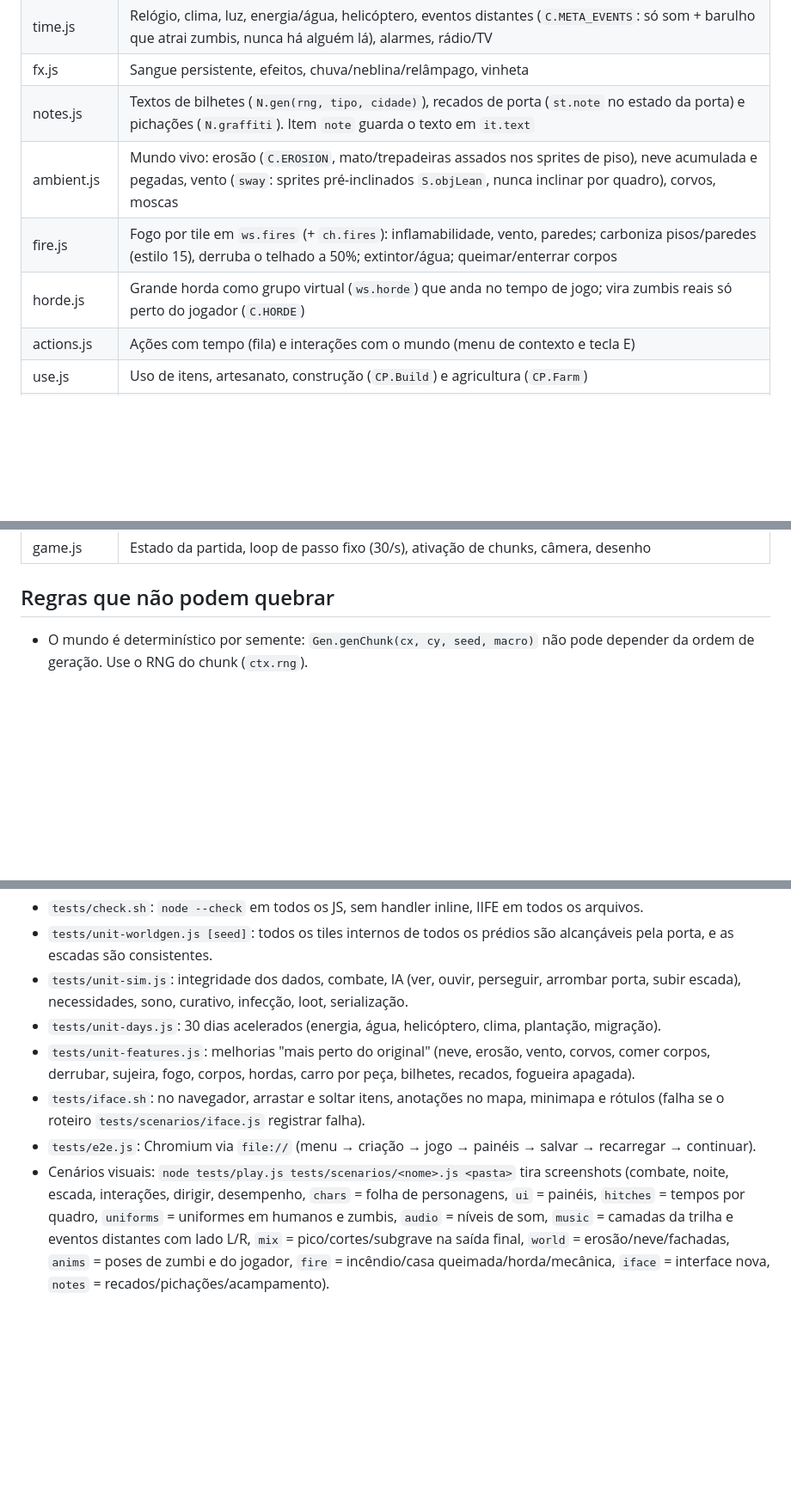
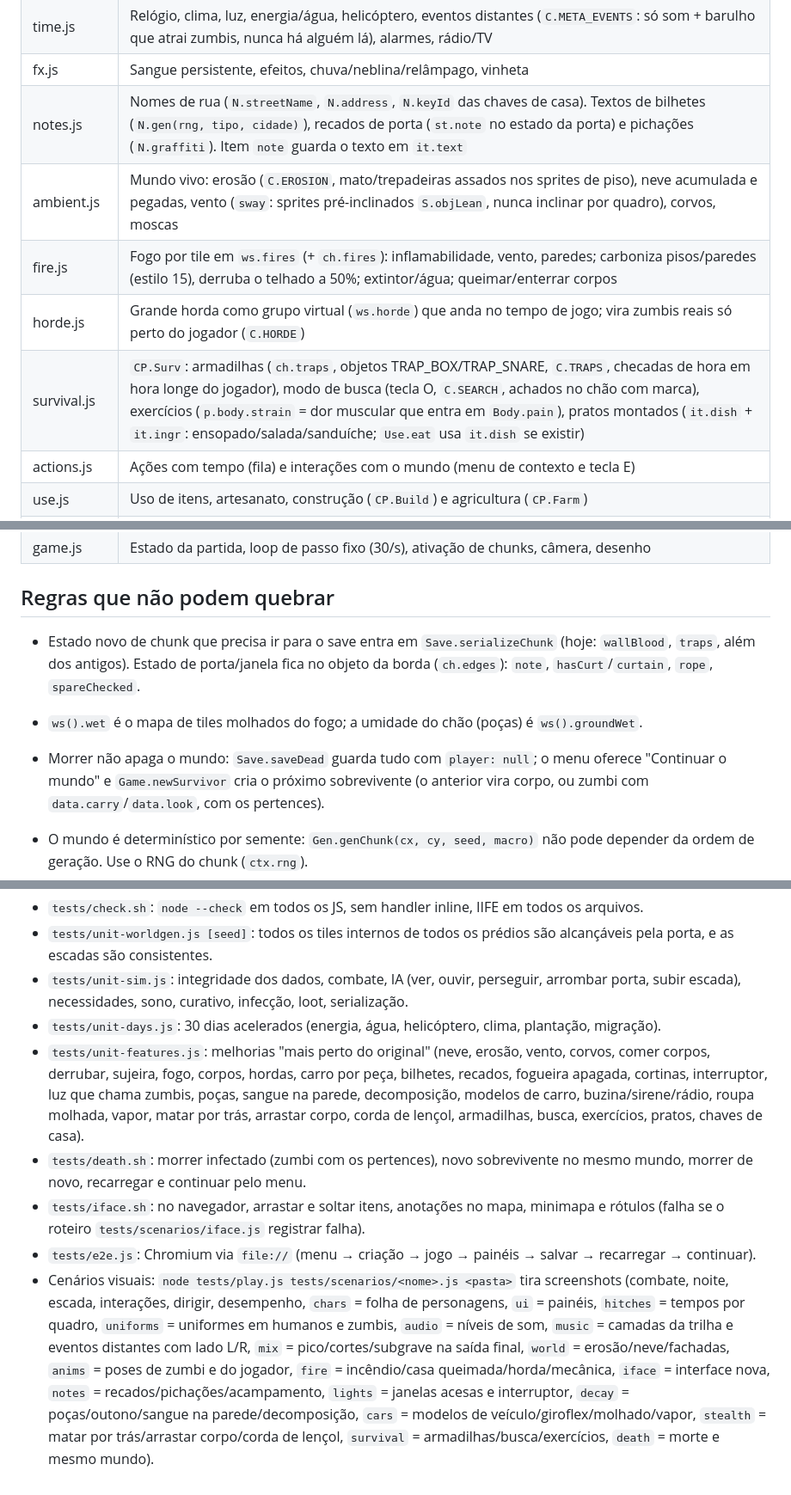
Before and after one commit to jgabrielgarcia078-glitch/first, a Markdown page: jogo-zumbi/CLAUDE.md, 3 parts joined by grey strips. Shown at 86% size. Drawn GitHub-style; blank space fills up the shorter version.

```diff
--- a/jogo-zumbi/CLAUDE.md
+++ b/jogo-zumbi/CLAUDE.md
@@ -35,10 +35,11 @@ Referências de visual já aplicadas: dia claro e colorido (grama verde viva, as
 | body.js | Necessidades, moodles, temperatura, ferimentos, primeiros socorros, infecção, sono, morte |
 | time.js | Relógio, clima, luz, energia/água, helicóptero, eventos distantes (`C.META_EVENTS`: só som + barulho que atrai zumbis, nunca há alguém lá), alarmes, rádio/TV |
 | fx.js | Sangue persistente, efeitos, chuva/neblina/relâmpago, vinheta |
-| notes.js | Textos de bilhetes (`N.gen(rng, tipo, cidade)`), recados de porta (`st.note` no estado da porta) e pichações (`N.graffiti`). Item `note` guarda o texto em `it.text` |
+| notes.js | Nomes de rua (`N.streetName`, `N.address`, `N.keyId` das chaves de casa). Textos de bilhetes (`N.gen(rng, tipo, cidade)`), recados de porta (`st.note` no estado da porta) e pichações (`N.graffiti`). Item `note` guarda o texto em `it.text` |
 | ambient.js | Mundo vivo: erosão (`C.EROSION`, mato/trepadeiras assados nos sprites de piso), neve acumulada e pegadas, vento (`sway`: sprites pré-inclinados `S.objLean`, nunca inclinar por quadro), corvos, moscas |
 | fire.js | Fogo por tile em `ws.fires` (+ `ch.fires`): inflamabilidade, vento, paredes; carboniza pisos/paredes (estilo 15), derruba o telhado a 50%; extintor/água; queimar/enterrar corpos |
 | horde.js | Grande horda como grupo virtual (`ws.horde`) que anda no tempo de jogo; vira zumbis reais só perto do jogador (`C.HORDE`) |
+| survival.js | `CP.Surv`: armadilhas (`ch.traps`, objetos TRAP_BOX/TRAP_SNARE, `C.TRAPS`, checadas de hora em hora longe do jogador), modo de busca (tecla O, `C.SEARCH`, achados no chão com marca), exercícios (`p.body.strain` = dor muscular que entra em `Body.pain`), pratos montados (`it.dish` + `it.ingr`: ensopado/salada/sanduíche; `Use.eat` usa `it.dish` se existir) |
 | actions.js | Ações com tempo (fila) e interações com o mundo (menu de contexto e tecla E) |
 | use.js | Uso de itens, artesanato, construção (`CP.Build`) e agricultura (`CP.Farm`) |
 | vehicles.js | Carros dirigíveis (os objetos CAR do mapa viram entidades ao ativar o chunk) |
@@ -49,6 +50,10 @@ Referências de visual já aplicadas: dia claro e colorido (grama verde viva, as
 | game.js | Estado da partida, loop de passo fixo (30/s), ativação de chunks, câmera, desenho |
 
 ## Regras que não podem quebrar
+
+- Estado novo de chunk que precisa ir para o save entra em `Save.serializeChunk` (hoje: `wallBlood`, `traps`, além dos antigos). Estado de porta/janela fica no objeto da borda (`ch.edges`): `note`, `hasCurt`/`curtain`, `rope`, `spareChecked`.
+- `ws().wet` é o mapa de tiles molhados do fogo; a umidade do chão (poças) é `ws().groundWet`.
+- Morrer não apaga o mundo: `Save.saveDead` guarda tudo com `player: null`; o menu oferece "Continuar o mundo" e `Game.newSurvivor` cria o próximo sobrevivente (o anterior vira corpo, ou zumbi com `data.carry`/`data.look`, com os pertences).
 
 - O mundo é determinístico por semente: `Gen.genChunk(cx, cy, seed, macro)` não pode depender da ordem de geração. Use o RNG do chunk (`ctx.rng`).
 - Toda mudança num chunk que precisa ser salva deve deixar `chunk.saveDirty = true` (chunks ativos já são salvos sempre).
@@ -74,7 +79,8 @@ Referências de visual já aplicadas: dia claro e colorido (grama verde viva, as
 - `tests/unit-worldgen.js [seed]`: todos os tiles internos de todos os prédios são alcançáveis pela porta, e as escadas são consistentes.
 - `tests/unit-sim.js`: integridade dos dados, combate, IA (ver, ouvir, perseguir, arrombar porta, subir escada), necessidades, sono, curativo, infecção, loot, serialização.
 - `tests/unit-days.js`: 30 dias acelerados (energia, água, helicóptero, clima, plantação, migração).
-- `tests/unit-features.js`: melhorias "mais perto do original" (neve, erosão, vento, corvos, comer corpos, derrubar, sujeira, fogo, corpos, hordas, carro por peça, bilhetes, recados, fogueira apagada).
+- `tests/unit-features.js`: melhorias "mais perto do original" (neve, erosão, vento, corvos, comer corpos, derrubar, sujeira, fogo, corpos, hordas, carro por peça, bilhetes, recados, fogueira apagada, cortinas, interruptor, luz que chama zumbis, poças, sangue na parede, decomposição, modelos de carro, buzina/sirene/rádio, roupa molhada, vapor, matar por trás, arrastar corpo, corda de lençol, armadilhas, busca, exercícios, pratos, chaves de casa).
+- `tests/death.sh`: morrer infectado (zumbi com os pertences), novo sobrevivente no mesmo mundo, morrer de novo, recarregar e continuar pelo menu.
 - `tests/iface.sh`: no navegador, arrastar e soltar itens, anotações no mapa, minimapa e rótulos (falha se o roteiro `tests/scenarios/iface.js` registrar falha).
 - `tests/e2e.js`: Chromium via `file://` (menu → criação → jogo → painéis → salvar → recarregar → continuar).
-- Cenários visuais: `node tests/play.js tests/scenarios/<nome>.js <pasta>` tira screenshots (combate, noite, escada, interações, dirigir, desempenho, `chars` = folha de personagens, `ui` = painéis, `hitches` = tempos por quadro, `uniforms` = uniformes em humanos e zumbis, `audio` = níveis de som, `music` = camadas da trilha e eventos distantes com lado L/R, `mix` = pico/cortes/subgrave na saída final, `world` = erosão/neve/fachadas, `anims` = poses de zumbi e do jogador, `fire` = incêndio/casa queimada/horda/mecânica, `iface` = interface nova, `notes` = recados/pichações/acampamento).
+- Cenários visuais: `node tests/play.js tests/scenarios/<nome>.js <pasta>` tira screenshots (combate, noite, escada, interações, dirigir, desempenho, `chars` = folha de personagens, `ui` = painéis, `hitches` = tempos por quadro, `uniforms` = uniformes em humanos e zumbis, `audio` = níveis de som, `music` = camadas da trilha e eventos distantes com lado L/R, `mix` = pico/cortes/subgrave na saída final, `world` = erosão/neve/fachadas, `anims` = poses de zumbi e do jogador, `fire` = incêndio/casa queimada/horda/mecânica, `iface` = interface nova, `notes` = recados/pichações/acampamento, `lights` = janelas acesas e interruptor, `decay` = poças/outono/sangue na parede/decomposição, `cars` = modelos de veículo/giroflex/molhado/vapor, `stealth` = matar por trás/arrastar corpo/corda de lençol, `survival` = armadilhas/busca/exercícios, `death` = morte e mesmo mundo).
```
Also changed, not shown: jogo-zumbi/LEIA-ME.md (+12 -3 lines).
